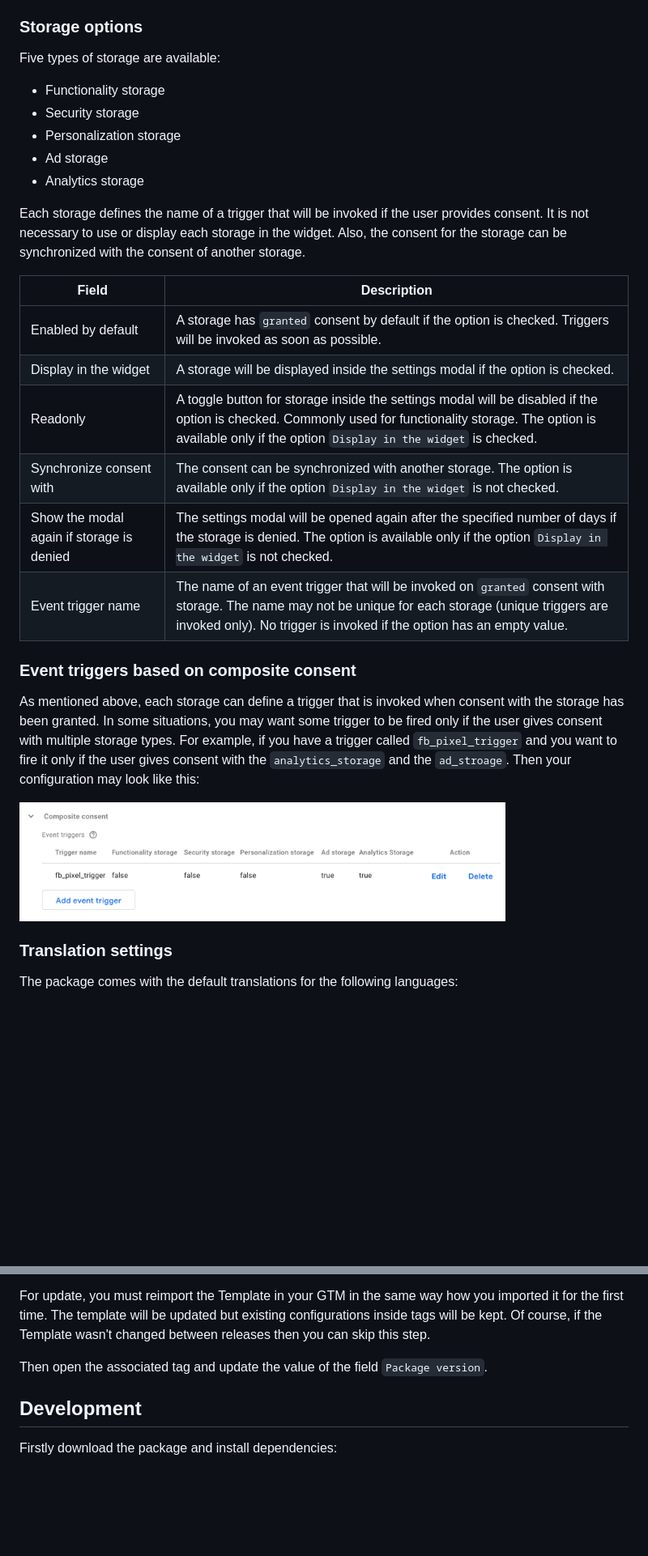
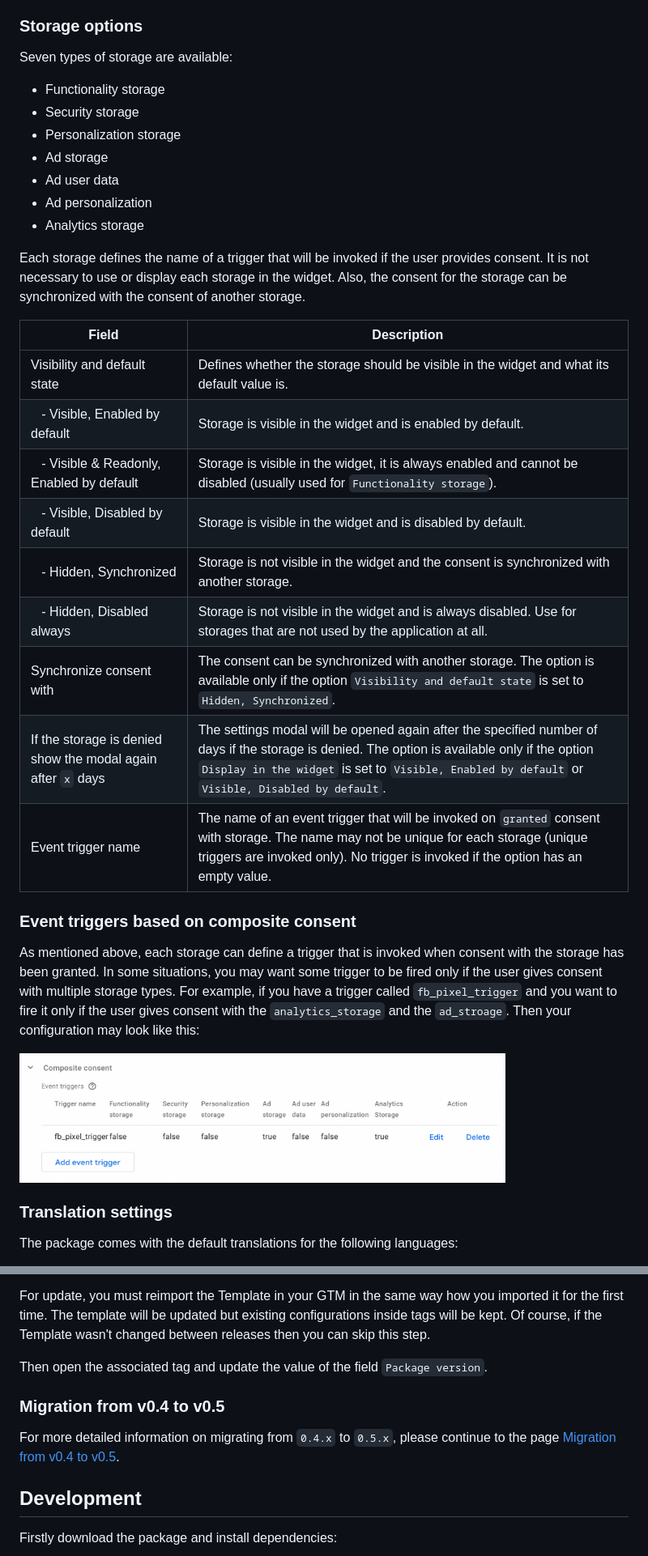
Before and after one commit to 68publishers/cookie-consent, a Markdown page: README.md, 2 parts joined by grey strips. Shown: that part at 81% size. Drawn GitHub-style; pictures changed too: docs/images/composite-consent-event-trigger.png; blank space fills up the shorter version.

Commit message:
Updated README and added `Migration from v0.4 to v0.5` guide

```diff
--- a/README.md
+++ b/README.md
@@ -89,24 +90,29 @@ The following strategies are implemented:
 
 ### Storage options
 
-Five types of storage are available:
+Seven types of storage are available:
 
 - Functionality storage
 - Security storage
 - Personalization storage
 - Ad storage
+- Ad user data
+- Ad personalization
 - Analytics storage
 
 Each storage defines the name of a trigger that will be invoked if the user provides consent. It is not necessary to use or display each storage in the widget. Also, the consent for the storage can be synchronized with the consent of another storage.
 
-| Field                                     | Description                                                                                                                                                                                                                  |
-|-------------------------------------------|------------------------------------------------------------------------------------------------------------------------------------------------------------------------------------------------------------------------------|
-| Enabled by default                        | A storage has `granted` consent by default if the option is checked. Triggers will be invoked as soon as possible.                                                                                                           |
-| Display in the widget                     | A storage will be displayed inside the settings modal if the option is checked.                                                                                                                                              |
-| Readonly                                  | A toggle button for storage inside the settings modal will be disabled if the option is checked. Commonly used for functionality storage. The option is available only if the option `Display in the widget` is checked.     |
-| Synchronize consent with                  | The consent can be synchronized with another storage. The option is available only if the option `Display in the widget` is not checked.                                                                                     |
-| Show the modal again if storage is denied | The settings modal will be opened again after the specified number of days if the storage is denied. The option is available only if the option `Display in the widget` is not checked.                                      |
-| Event trigger name                        | The name of an event trigger that will be invoked on `granted` consent with storage. The name may not be unique for each storage (unique triggers are invoked only). No trigger is invoked if the option has an empty value. |
+| Field                                                        | Description                                                                                                                                                                                                                                        |
+|--------------------------------------------------------------|----------------------------------------------------------------------------------------------------------------------------------------------------------------------------------------------------------------------------------------------------|
+| Visibility and default state                                 | Defines whether the storage should be visible in the widget and what its default value is.                                                                                                                                                         |
+| &nbsp;&nbsp;&nbsp;- Visible, Enabled by default              | Storage is visible in the widget and is enabled by default.                                                                                                                                                                                        |
+| &nbsp;&nbsp;&nbsp;- Visible & Readonly, Enabled by default   | Storage is visible in the widget, it is always enabled and cannot be disabled (usually used for `Functionality storage`).                                                                                                                          |
+| &nbsp;&nbsp;&nbsp;- Visible, Disabled by default             | Storage is visible in the widget and is disabled by default.                                                                                                                                                                                       |
+| &nbsp;&nbsp;&nbsp;- Hidden, Synchronized                     | Storage is not visible in the widget and the consent is synchronized with another storage.                                                                                                                                                         |
+| &nbsp;&nbsp;&nbsp;- Hidden, Disabled always                  | Storage is not visible in the widget and is always disabled. Use for storages that are not used by the application at all.                                                                                                                         |
+| Synchronize consent with                                     | The consent can be synchronized with another storage. The option is available only if the option `Visibility and default state` is set to `Hidden, Synchronized`.                                                                                  |
+| If the storage is denied show the modal again after `x` days | The settings modal will be opened again after the specified number of days if the storage is denied. The option is available only if the option `Display in the widget` is set to `Visible, Enabled by default` or `Visible, Disabled by default`. |
+| Event trigger name                                           | The name of an event trigger that will be invoked on `granted` consent with storage. The name may not be unique for each storage (unique triggers are invoked only). No trigger is invoked if the option has an empty value.                       |
 
 ### Event triggers based on composite consent
 
@@ -376,6 +382,10 @@ For update, you must reimport the Template in your GTM in the same way how you i
 
 Then open the associated tag and update the value of the field `Package version`.
 
+### Migration from v0.4 to v0.5
+
+For more detailed information on migrating from `0.4.x` to `0.5.x`, please continue to the page [Migration from v0.4 to v0.5](docs/migration-from-0.4-to-0.5.md).
+
 ## Development
 
 Firstly download the package and install dependencies:
```
Also changed, not shown: other parts of README.md (+1 -0 lines), docs/migration-from-0.4-to-0.5.md (added, +35 -0 lines), docs/images/analytics-storage-options.png, docs/images/storage-configuration-migration.png (added).
